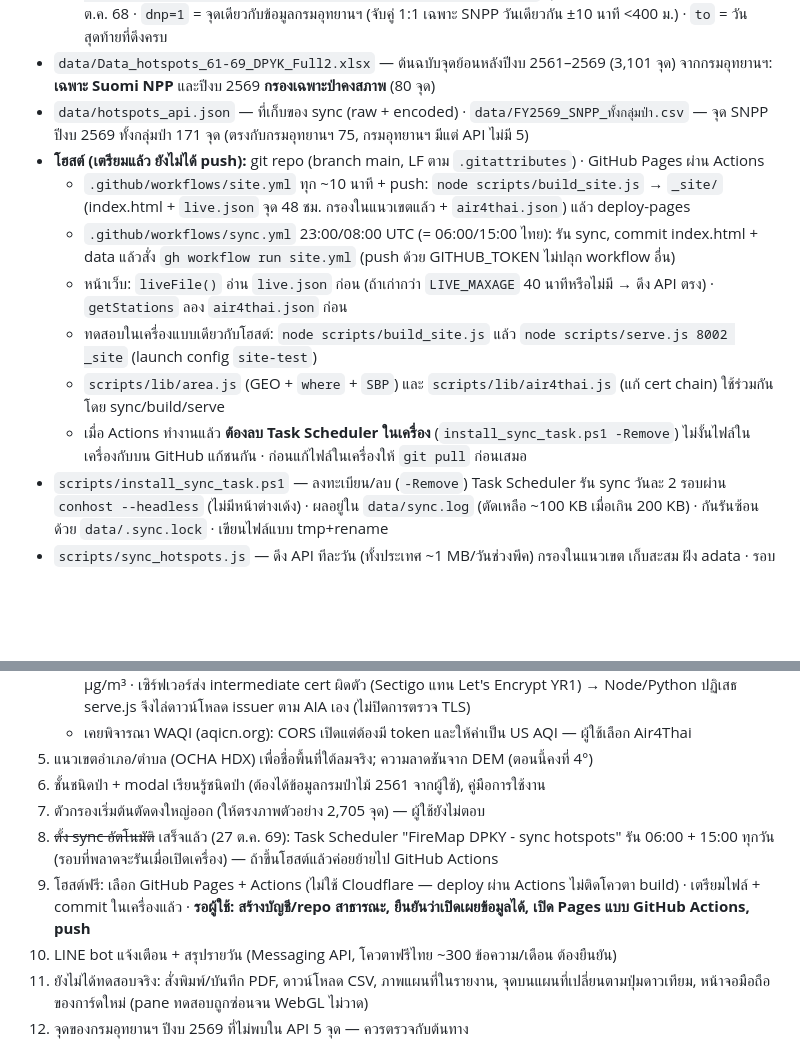
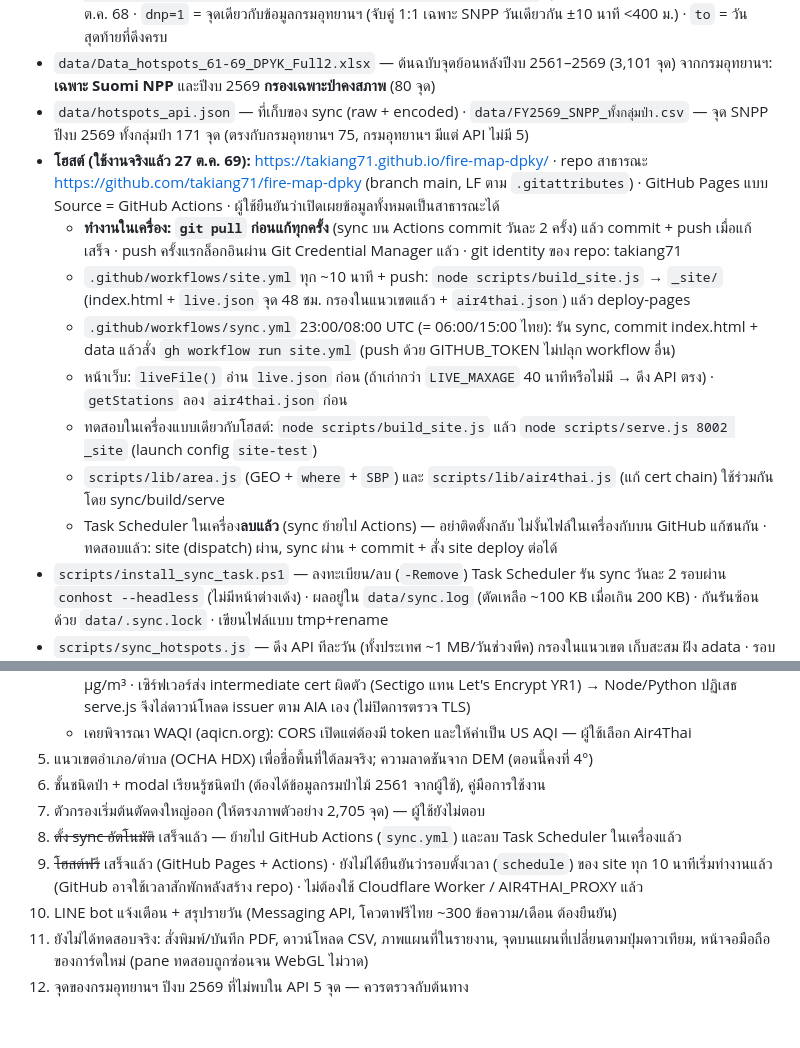
Before and after one commit to takiang71/fire-map-dpky, a Markdown page: CLAUDE.md, 2 parts joined by grey strips. Drawn GitHub-style; blank space fills up the shorter version.

Commit message:
บันทึกสถานะโฮสต์ใช้งานจริงและการย้าย sync ไป GitHub Actions
Co-Authored-By: Claude Opus 5.5 <noreply@anthropic.com>

```diff
--- a/CLAUDE.md
+++ b/CLAUDE.md
@@ -13,13 +13,14 @@
   - `id="adata"` จุดสะสมจาก API (สร้างโดย `scripts/sync_hotspots.js` ห้ามแก้มือ): `{v,upd,from,to,sat,cf,pv,am,tm,ar,st,sb, r:[[day,hhmm,lat*1e5,lon*1e5,sat,cf,pv,am,tm,ar,st,sb,dnp]]}` ทุกดาวเทียม เฉพาะในแนวเขต ตั้งแต่ 1 ต.ค. 68 · `dnp=1` = จุดเดียวกับข้อมูลกรมอุทยานฯ (จับคู่ 1:1 เฉพาะ SNPP วันเดียวกัน ±10 นาที <400 ม.) · `to` = วันสุดท้ายที่ดึงครบ
 - `data/Data_hotspots_61-69_DPYK_Full2.xlsx` — ต้นฉบับจุดย้อนหลังปีงบ 2561–2569 (3,101 จุด) จากกรมอุทยานฯ: **เฉพาะ Suomi NPP** และปีงบ 2569 **กรองเฉพาะป่าคงสภาพ** (80 จุด)
 - `data/hotspots_api.json` — ที่เก็บของ sync (raw + encoded) · `data/FY2569_SNPP_ทั้งกลุ่มป่า.csv` — จุด SNPP ปีงบ 2569 ทั้งกลุ่มป่า 171 จุด (ตรงกับกรมอุทยานฯ 75, กรมอุทยานฯ มีแต่ API ไม่มี 5)
-- **โฮสต์ (เตรียมแล้ว ยังไม่ได้ push):** git repo (branch main, LF ตาม `.gitattributes`) · GitHub Pages ผ่าน Actions
+- **โฮสต์ (ใช้งานจริงแล้ว 27 ต.ค. 69):** https://takiang71.github.io/fire-map-dpky/ · repo สาธารณะ https://github.com/takiang71/fire-map-dpky (branch main, LF ตาม `.gitattributes`) · GitHub Pages แบบ Source = GitHub Actions · ผู้ใช้ยืนยันว่าเปิดเผยข้อมูลทั้งหมดเป็นสาธารณะได้
+  - **ทำงานในเครื่อง: `git pull` ก่อนแก้ทุกครั้ง** (sync บน Actions commit วันละ 2 ครั้ง) แล้ว commit + push เมื่อแก้เสร็จ · push ครั้งแรกล็อกอินผ่าน Git Credential Manager แล้ว · git identity ของ repo: takiang71
   - `.github/workflows/site.yml` ทุก ~10 นาที + push: `node scripts/build_site.js` → `_site/` (index.html + `live.json` จุด 48 ชม. กรองในแนวเขตแล้ว + `air4thai.json`) แล้ว deploy-pages
   - `.github/workflows/sync.yml` 23:00/08:00 UTC (= 06:00/15:00 ไทย): รัน sync, commit index.html + data แล้วสั่ง `gh workflow run site.yml` (push ด้วย GITHUB_TOKEN ไม่ปลุก workflow อื่น)
   - หน้าเว็บ: `liveFile()` อ่าน `live.json` ก่อน (ถ้าเก่ากว่า `LIVE_MAXAGE` 40 นาทีหรือไม่มี → ดึง API ตรง) · `getStations` ลอง `air4thai.json` ก่อน
   - ทดสอบในเครื่องแบบเดียวกับโฮสต์: `node scripts/build_site.js` แล้ว `node scripts/serve.js 8002 _site` (launch config `site-test`)
   - `scripts/lib/area.js` (GEO + `where` + `SBP`) และ `scripts/lib/air4thai.js` (แก้ cert chain) ใช้ร่วมกันโดย sync/build/serve
-  - เมื่อ Actions ทำงานแล้ว **ต้องลบ Task Scheduler ในเครื่อง** (`install_sync_task.ps1 -Remove`) ไม่งั้นไฟล์ในเครื่องกับบน GitHub แก้ชนกัน · ก่อนแก้ไฟล์ในเครื่องให้ `git pull` ก่อนเสมอ
+  - Task Scheduler ในเครื่อง**ลบแล้ว** (sync ย้ายไป Actions) — อย่าติดตั้งกลับ ไม่งั้นไฟล์ในเครื่องกับบน GitHub แก้ชนกัน · ทดสอบแล้ว: site (dispatch) ผ่าน, sync ผ่าน + commit + สั่ง site deploy ต่อได้
 - `scripts/install_sync_task.ps1` — ลงทะเบียน/ลบ (`-Remove`) Task Scheduler รัน sync วันละ 2 รอบผ่าน `conhost --headless` (ไม่มีหน้าต่างเด้ง) · ผลอยู่ใน `data/sync.log` (ตัดเหลือ ~100 KB เมื่อเกิน 200 KB) · กันรันซ้อนด้วย `data/.sync.lock` · เขียนไฟล์แบบ tmp+rename
 - `scripts/sync_hotspots.js` — ดึง API ทีละวัน (ทั้งประเทศ ~1 MB/วันช่วงพีค) กรองในแนวเขต เก็บสะสม ฝัง adata · รอบถัดไปดึงเฉพาะวันที่ขาด + ดึงซ้ำ 2 วันล่าสุด · backfill ครั้งแรก 392 วันใช้ราว 10 นาที
 - `data/kmz/*.kmz` — แนวเขตจริงจากผู้ใช้: พื้นที่อนุรักษ์ สบอ.1 (6), ขสป.ดงใหญ่, สถานีควบคุมไฟป่า (8 จุด), พื้นที่รับผิดชอบไฟป่า ปี 2570 (8 แปลง), จุดเฝ้าระวังไฟป่า ปี 2569 (`Point47จุดเฝ้าระวัง69_Cp.kmz`, 47 จุด)
@@ -91,8 +92,8 @@
 5. แนวเขตอำเภอ/ตำบล (OCHA HDX) เพื่อชื่อพื้นที่ใต้ลมจริง; ความลาดชันจาก DEM (ตอนนี้คงที่ 4°)
 6. ชั้นชนิดป่า + modal เรียนรู้ชนิดป่า (ต้องได้ข้อมูลกรมป่าไม้ 2561 จากผู้ใช้), คู่มือการใช้งาน
 7. ตัวกรองเริ่มต้นตัดดงใหญ่ออก (ให้ตรงภาพตัวอย่าง 2,705 จุด) — ผู้ใช้ยังไม่ตอบ
-8. ~~ตั้ง sync อัตโนมัติ~~ เสร็จแล้ว (27 ต.ค. 69): Task Scheduler "FireMap DPKY - sync hotspots" รัน 06:00 + 15:00 ทุกวัน (รอบที่พลาดจะรันเมื่อเปิดเครื่อง) — ถ้าขึ้นโฮสต์แล้วค่อยย้ายไป GitHub Actions
-9. โฮสต์ฟรี: เลือก GitHub Pages + Actions (ไม่ใช้ Cloudflare — deploy ผ่าน Actions ไม่ติดโควตา build) · เตรียมไฟล์ + commit ในเครื่องแล้ว · **รอผู้ใช้: สร้างบัญชี/repo สาธารณะ, ยืนยันว่าเปิดเผยข้อมูลได้, เปิด Pages แบบ GitHub Actions, push**
+8. ~~ตั้ง sync อัตโนมัติ~~ เสร็จแล้ว — ย้ายไป GitHub Actions (`sync.yml`) และลบ Task Scheduler ในเครื่องแล้ว
+9. ~~โฮสต์ฟรี~~ เสร็จแล้ว (GitHub Pages + Actions) · ยังไม่ได้ยืนยันว่ารอบตั้งเวลา (`schedule`) ของ site ทุก 10 นาทีเริ่มทำงานแล้ว (GitHub อาจใช้เวลาสักพักหลังสร้าง repo) · ไม่ต้องใช้ Cloudflare Worker / AIR4THAI_PROXY แล้ว
 10. LINE bot แจ้งเตือน + สรุปรายวัน (Messaging API, โควตาฟรีไทย ~300 ข้อความ/เดือน ต้องยืนยัน)
 11. ยังไม่ได้ทดสอบจริง: สั่งพิมพ์/บันทึก PDF, ดาวน์โหลด CSV, ภาพแผนที่ในรายงาน, จุดบนแผนที่เปลี่ยนตามปุ่มดาวเทียม, หน้าจอมือถือของการ์ดใหม่ (pane ทดสอบถูกซ่อนจน WebGL ไม่วาด)
 12. จุดของกรมอุทยานฯ ปีงบ 2569 ที่ไม่พบใน API 5 จุด — ควรตรวจกับต้นทาง
```
